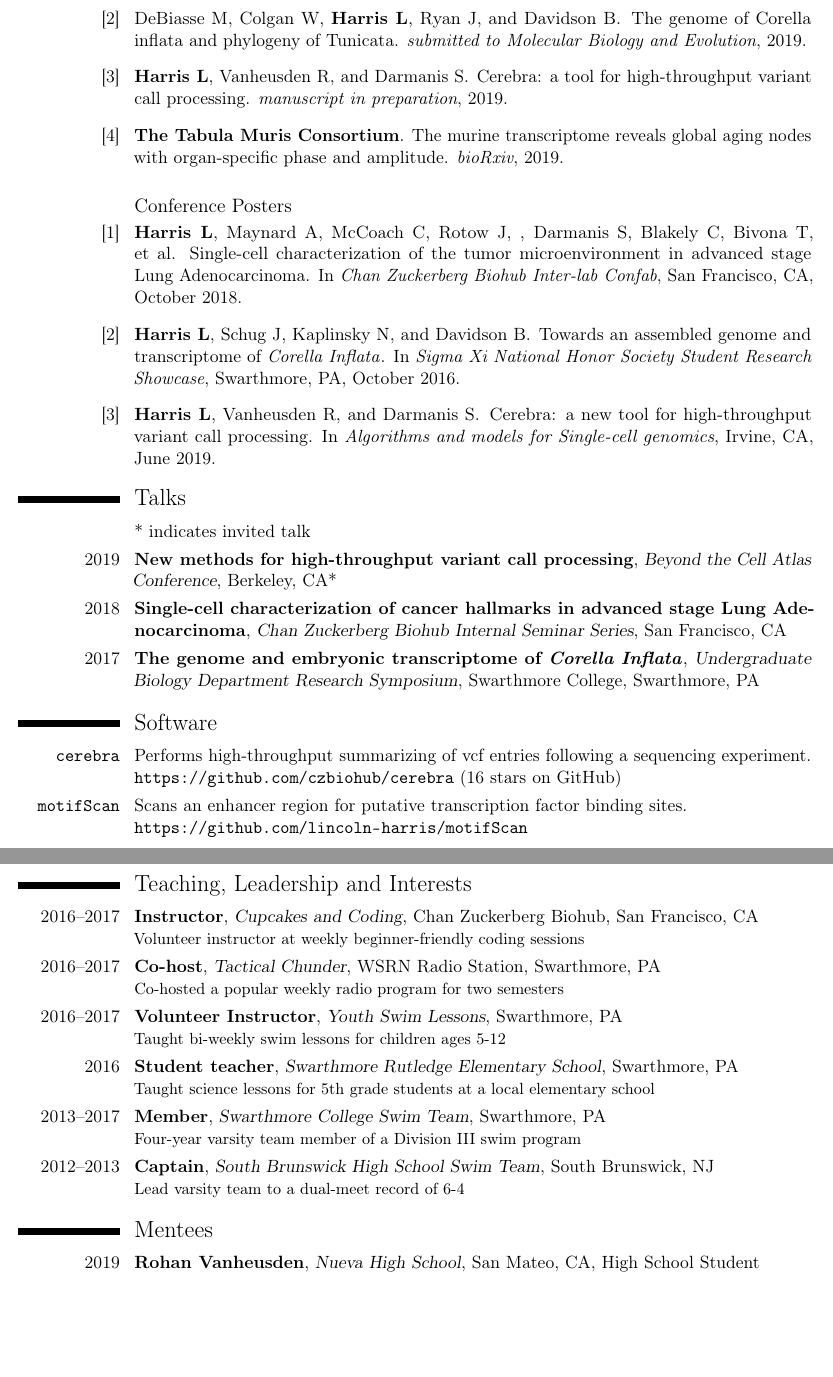
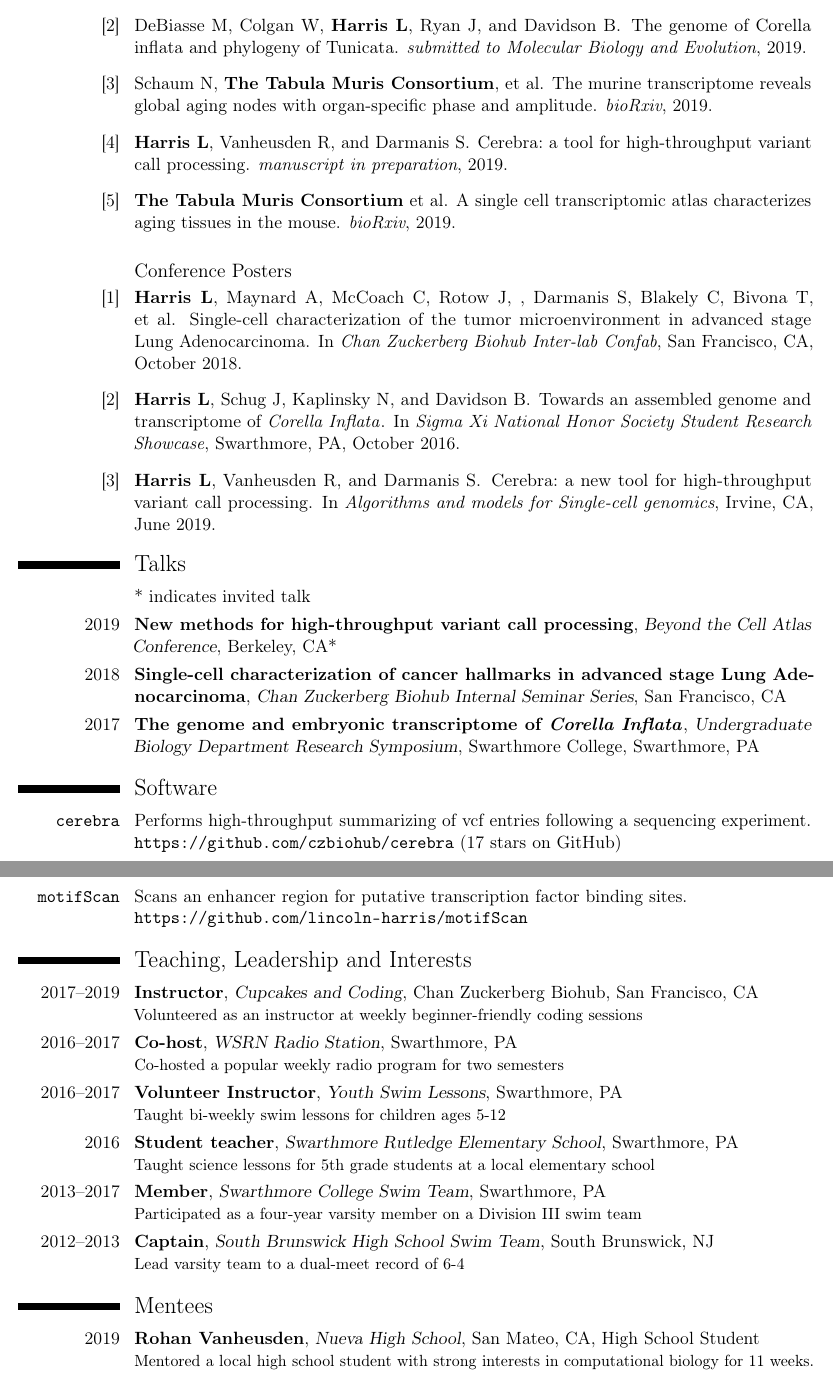
Before and after one commit to lincoln-harris/latex-cv, a LaTeX CV (ljh_cv.tex, which reads publications.bib): two parts of pages 2 and 3 of 3, joined at a grey line, cut so that both start at the same text, the shorter picture padded with empty space. Compiled offline with pdfLaTeX.

Commit message:
think this is up to date

```diff
--- a/ljh_cv.tex
+++ b/ljh_cv.tex
@@ -14,7 +14,7 @@
 % moderncv themes
 \moderncvstyle{classic}
 \moderncvcolor{blue}
-
+\frenchspacing
 \usepackage{lastpage}
 
 % character encoding
@@ -152,22 +152,22 @@ Projects:
 \section{Software}
 
 \cvline{\texttt{cerebra}}{Performs high-throughput summarizing of vcf entries following a sequencing experiment.
-\newline\url{https://github.com/czbiohub/cerebra} (16 stars on GitHub)}
+\newline\url{https://github.com/czbiohub/cerebra} (17 stars on GitHub)}
 
 \cvline{\texttt{motifScan}}{Scans an enhancer region for putative transcription factor binding sites.
 \newline\url{https://github.com/lincoln-harris/motifScan}}
 
 \section{Teaching, Leadership and Interests}
 
-\cventry{2016--2017}{Instructor}{Cupcakes and Coding}{Chan Zuckerberg Biohub}{San Francisco, CA}{Volunteer instructor at weekly beginner-friendly coding sessions}{}
-\cventry{2016--2017}{Co-host}{Tactical Chunder}{WSRN Radio Station}{Swarthmore, PA}{Co-hosted a popular weekly radio program for two semesters}{}
+\cventry{2017--2019}{Instructor}{Cupcakes and Coding}{Chan Zuckerberg Biohub}{San Francisco, CA}{Volunteered as an instructor at weekly beginner-friendly coding sessions}{}
+\cventry{2016--2017}{Co-host}{WSRN Radio Station}{Swarthmore, PA}{}{Co-hosted a popular weekly radio program for two semesters}{}
 \cventry{2016--2017}{Volunteer Instructor}{Youth Swim Lessons}{}{Swarthmore, PA}{Taught bi-weekly swim lessons for children ages 5-12}{}
 \cventry{2016}{Student teacher}{Swarthmore Rutledge Elementary School}{Swarthmore, PA}{}{Taught science lessons for 5th grade students at a local elementary school}{}
-\cventry{2013--2017}{Member}{Swarthmore College Swim Team}{Swarthmore, PA}{}{Four-year varsity team member of a Division III swim program}{}
+\cventry{2013--2017}{Member}{Swarthmore College Swim Team}{Swarthmore, PA}{}{Participated as a four-year varsity member on a Division III swim team}{}
 \cventry{2012--2013}{Captain}{South Brunswick High School Swim Team}{South Brunswick, NJ}{}{Lead varsity team to a dual-meet record of 6-4}{}
 
 \section{Mentees}
 
-\cventry{2019}{Rohan Vanheusden}{Nueva High School}{San Mateo, CA}{High School Student}{}
+\cventry{2019}{Rohan Vanheusden}{Nueva High School}{San Mateo, CA}{High School Student}{Mentored a local high school student with strong interests in computational biology for 11 weeks. }
 
 \end{document}
--- a/publications.bib
+++ b/publications.bib
@@ -21,8 +21,15 @@
 }
 
 @article{tmc2019tabulaMuris,
-  title={{The murine transcriptome reveals global aging nodes with organ-specific phase and amplitude.}},
-  author={\textbf{The Tabula Muris Consortium}},
+  title={\href{https://www.biorxiv.org/content/10.1101/662254v1}{The murine transcriptome reveals global aging nodes with organ-specific phase and amplitude.}},
+  author={Schaum N and \textbf{The Tabula Muris Consortium} and others},
+  journal={bioRxiv},
+  year={2019},
+}
+
+@article{blehh2019tabulaMuris,
+  title={\href{https://www.biorxiv.org/content/10.1101/661728v2}{A single cell transcriptomic atlas characterizes aging tissues in the mouse}},
+  author={\textbf{The Tabula Muris Consortium} and others},
   journal={bioRxiv},
   year={2019},
 }
```
Also changed, not shown: ljh_cv.tex (4 more changed lines).
